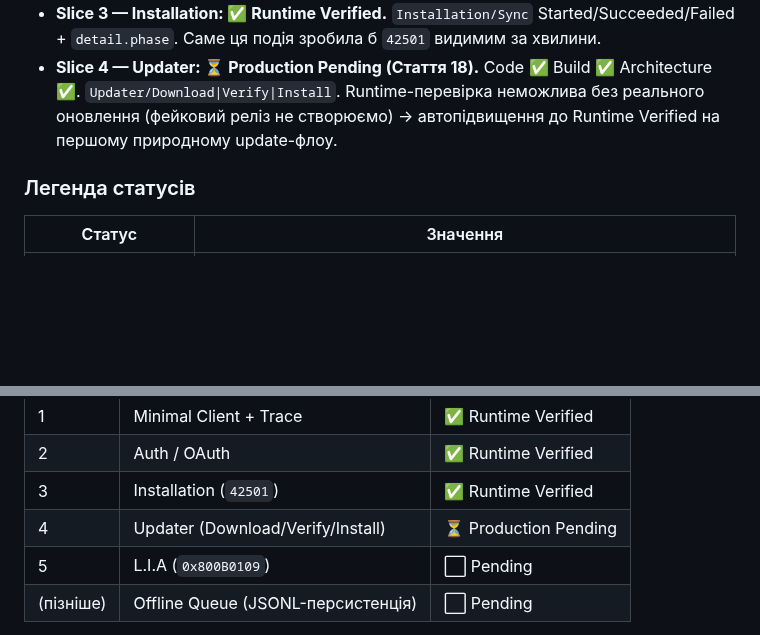
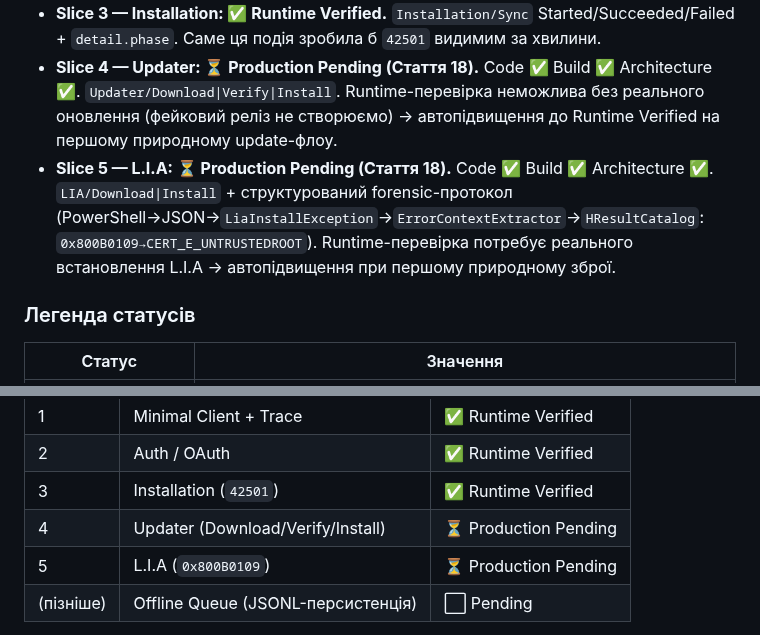
Before and after one commit to Vova-Bob/SCLOC-Verse, a Markdown page: docs/observability/Observability-Roadmap.md, 2 parts joined by grey strips. GitHub-like rendering; blank space fills up the shorter version.

Commit message:
docs(observability): Roadmap — Slice 5 L.I.A Production Pending

```diff
--- a/docs/observability/Observability-Roadmap.md
+++ b/docs/observability/Observability-Roadmap.md
@@ -14,6 +14,7 @@
 - **Slice 2 — OAuth: ✅ Runtime Verified.** `Auth/SignIn` + `Auth/RestoreSession`. Побудовано універсальний `ErrorContextExtractor` (source/http_status/supabase_code/hresult через інспекцію типу, не текст).
 - **Slice 3 — Installation: ✅ Runtime Verified.** `Installation/Sync` Started/Succeeded/Failed + `detail.phase`. Саме ця подія зробила б `42501` видимим за хвилини.
 - **Slice 4 — Updater: ⏳ Production Pending (Стаття 18).** Code ✅ Build ✅ Architecture ✅. `Updater/Download|Verify|Install`. Runtime-перевірка неможлива без реального оновлення (фейковий реліз не створюємо) → автопідвищення до Runtime Verified на першому природному update-флоу.
+- **Slice 5 — L.I.A: ⏳ Production Pending (Стаття 18).** Code ✅ Build ✅ Architecture ✅. `LIA/Download|Install` + структурований forensic-протокол (PowerShell→JSON→`LiaInstallException`→`ErrorContextExtractor`→`HResultCatalog`: `0x800B0109→CERT_E_UNTRUSTEDROOT`). Runtime-перевірка потребує реального встановлення L.I.A → автопідвищення при першому природному зброї.
 
 ### Легенда статусів
 
@@ -33,7 +34,7 @@
 | 2 | Auth / OAuth | ✅ Runtime Verified |
 | 3 | Installation (`42501`) | ✅ Runtime Verified |
 | 4 | Updater (Download/Verify/Install) | ⏳ Production Pending |
-| 5 | L.I.A (`0x800B0109`) | ⬜ Pending |
+| 5 | L.I.A (`0x800B0109`) | ⏳ Production Pending |
 | (пізніше) | Offline Queue (JSONL-персистенція) | ⬜ Pending |
 
 **Правило:** наступний слайс не починається, поки попередній не **Runtime Verified** або **Production Pending** (Стаття 18). Production Pending → Runtime Verified при першому природному виконанні (без зміни коду).
```
